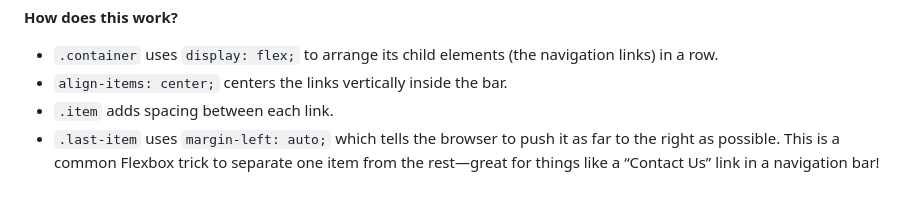
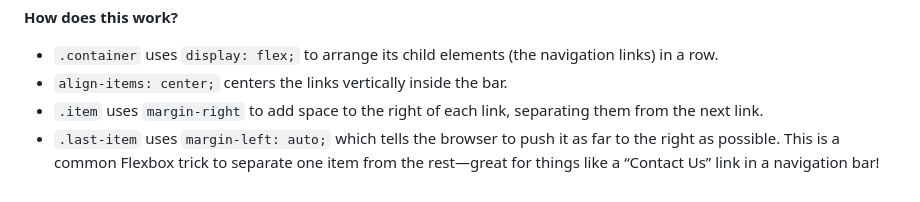
Before and after one commit to ayomidecole/learningrwd, a Markdown page: README.md, the part around the change. GitHub-like rendering.

Commit message:
docs: clarify nav link spacing using margin-right in flexbox layout

```diff
--- a/README.md
+++ b/README.md
@@ -188,5 +188,5 @@ _(Notes for this day to be added)_
 
 - `.container` uses `display: flex;` to arrange its child elements (the navigation links) in a row.
 - `align-items: center;` centers the links vertically inside the bar.
-- `.item` adds spacing between each link.
+- `.item` uses `margin-right` to add space to the right of each link, separating them from the next link.
 - `.last-item` uses `margin-left: auto;` which tells the browser to push it as far to the right as possible. This is a common Flexbox trick to separate one item from the rest—great for things like a “Contact Us” link in a navigation bar!
```
